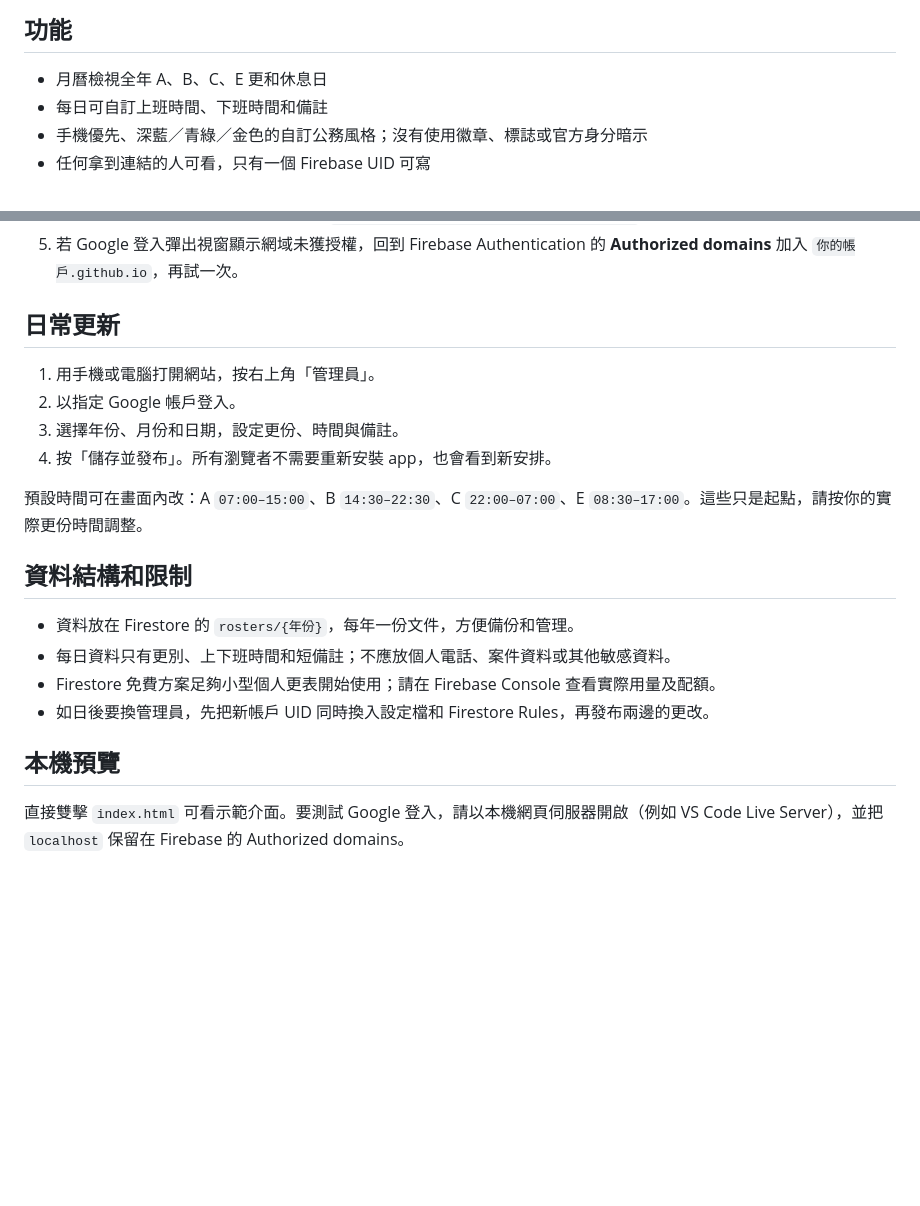
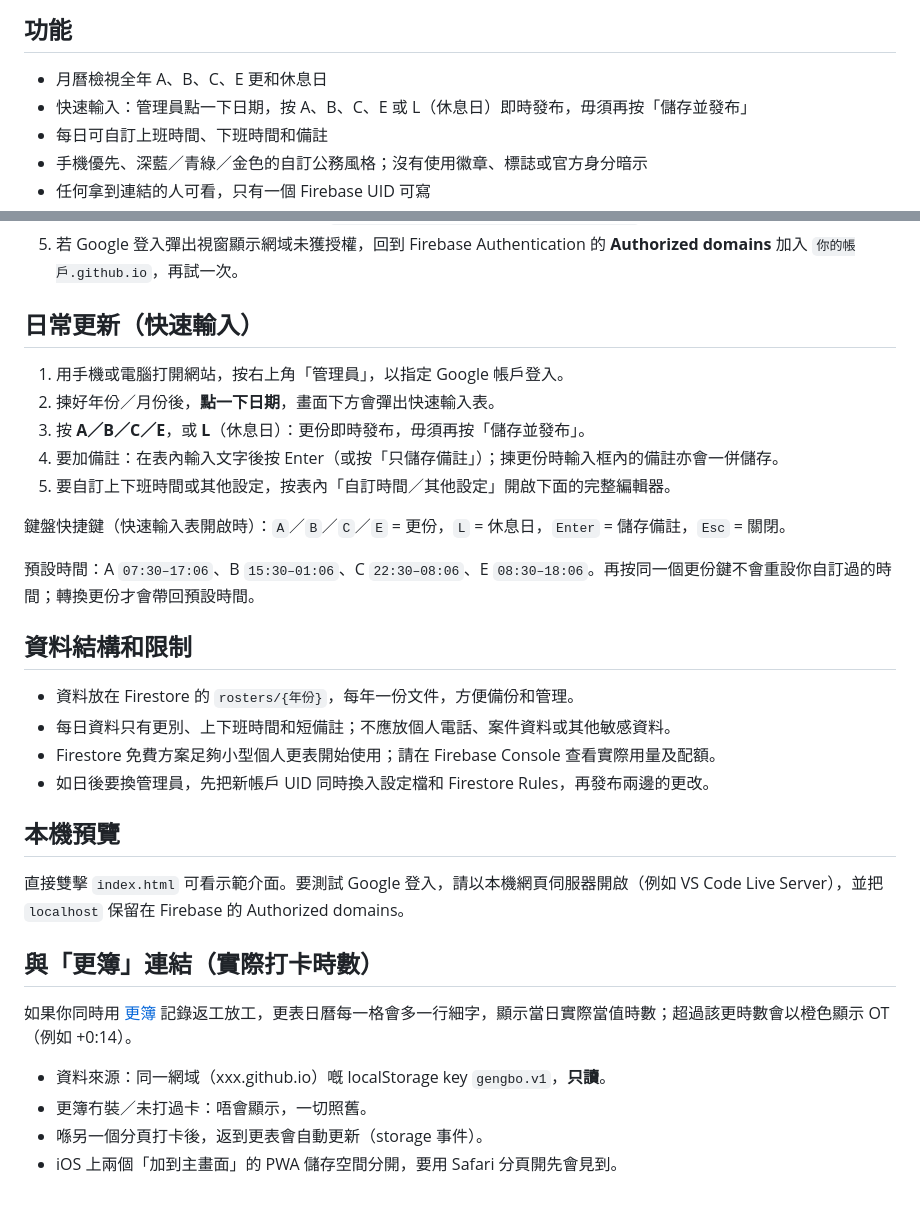
Before and after one commit to D-HKD/shift-roster, a Markdown page: README.md, 2 parts joined by grey strips. Rendered like a GitHub page; blank space fills up the shorter version.

Commit message:
更新 README.md

```diff
--- a/README.md
+++ b/README.md
@@ -17,6 +17,7 @@ GitHub Pages 很適合免費託管這個介面，但它只是靜態網站，不
 ## 功能
 
 - 月曆檢視全年 A、B、C、E 更和休息日
+- 快速輸入：管理員點一下日期，按 A、B、C、E 或 L（休息日）即時發布，毋須再按「儲存並發布」
 - 每日可自訂上班時間、下班時間和備註
 - 手機優先、深藍／青綠／金色的自訂公務風格；沒有使用徽章、標誌或官方身分暗示
 - 任何拿到連結的人可看，只有一個 Firebase UID 可寫
@@ -44,14 +45,17 @@ GitHub Pages 很適合免費託管這個介面，但它只是靜態網站，不
 4. 等待 GitHub 顯示你的網站網址，例如 `https://你的帳戶.github.io/shift-roster/`。把此網址分享給瀏覽者。
 5. 若 Google 登入彈出視窗顯示網域未獲授權，回到 Firebase Authentication 的 **Authorized domains** 加入 `你的帳戶.github.io`，再試一次。
 
-## 日常更新
+## 日常更新（快速輸入）
 
-1. 用手機或電腦打開網站，按右上角「管理員」。
-2. 以指定 Google 帳戶登入。
-3. 選擇年份、月份和日期，設定更份、時間與備註。
-4. 按「儲存並發布」。所有瀏覽者不需要重新安裝 app，也會看到新安排。
+1. 用手機或電腦打開網站，按右上角「管理員」，以指定 Google 帳戶登入。
+2. 揀好年份／月份後，**點一下日期**，畫面下方會彈出快速輸入表。
+3. 按 **A／B／C／E**，或 **L**（休息日）：更份即時發布，毋須再按「儲存並發布」。
+4. 要加備註：在表內輸入文字後按 Enter（或按「只儲存備註」）；揀更份時輸入框內的備註亦會一併儲存。
+5. 要自訂上下班時間或其他設定，按表內「自訂時間／其他設定」開啟下面的完整編輯器。
 
-預設時間可在畫面內改：A `07:00–15:00`、B `14:30–22:30`、C `22:00–07:00`、E `08:30–17:00`。這些只是起點，請按你的實際更份時間調整。
+鍵盤快捷鍵（快速輸入表開啟時）：`A`／`B`／`C`／`E` = 更份，`L` = 休息日，`Enter` = 儲存備註，`Esc` = 關閉。
+
+預設時間：A `07:30–17:06`、B `15:30–01:06`、C `22:30–08:06`、E `08:30–18:06`。再按同一個更份鍵不會重設你自訂過的時間；轉換更份才會帶回預設時間。
 
 ## 資料結構和限制
 
@@ -63,3 +67,12 @@ GitHub Pages 很適合免費託管這個介面，但它只是靜態網站，不
 ## 本機預覽
 
 直接雙擊 `index.html` 可看示範介面。要測試 Google 登入，請以本機網頁伺服器開啟（例如 VS Code Live Server），並把 `localhost` 保留在 Firebase 的 Authorized domains。
+
+## 與「更簿」連結（實際打卡時數）
+
+如果你同時用 [更簿](https://github.com/D-HKD/gengbo) 記錄返工放工，更表日曆每一格會多一行細字，顯示當日實際當值時數；超過該更時數會以橙色顯示 OT（例如 +0:14）。
+
+- 資料來源：同一網域（xxx.github.io）嘅 localStorage key `gengbo.v1`，**只讀**。
+- 更簿冇裝／未打過卡：唔會顯示，一切照舊。
+- 喺另一個分頁打卡後，返到更表會自動更新（storage 事件）。
+- iOS 上兩個「加到主畫面」的 PWA 儲存空間分開，要用 Safari 分頁開先會見到。
```
